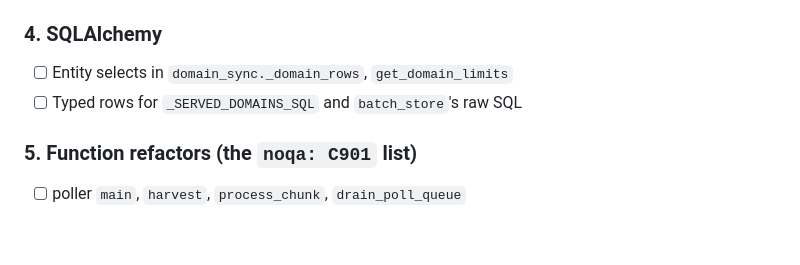
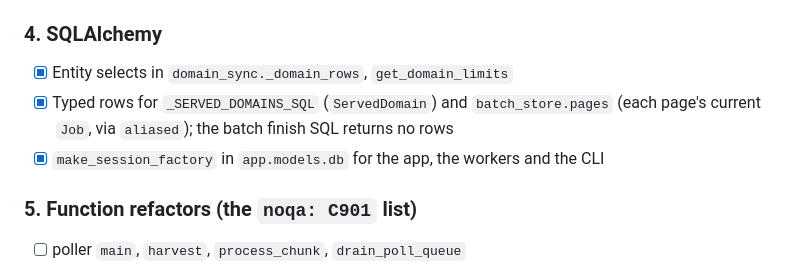
Before and after one commit to moravianlibrary/tuzka-as-a-service, a Markdown page: docs/typing.md, the part around the change. Drawn GitHub-style; blank space fills up the shorter version.

Commit message:
docs(typing): step 4 done

```diff
--- a/docs/typing.md
+++ b/docs/typing.md
@@ -101,8 +101,10 @@ three. `app/core/` goes away: its schemas move to `schemas/api/`, `admin_ops.py`
 
 ### 4. SQLAlchemy
 
-- [ ] Entity selects in `domain_sync._domain_rows`, `get_domain_limits`
-- [ ] Typed rows for `_SERVED_DOMAINS_SQL` and `batch_store`'s raw SQL
+- [x] Entity selects in `domain_sync._domain_rows`, `get_domain_limits`
+- [x] Typed rows for `_SERVED_DOMAINS_SQL` (`ServedDomain`) and `batch_store.pages`
+      (each page's current `Job`, via `aliased`); the batch finish SQL returns no rows
+- [x] `make_session_factory` in `app.models.db` for the app, the workers and the CLI
 
 ### 5. Function refactors (the `noqa: C901` list)
 
```
